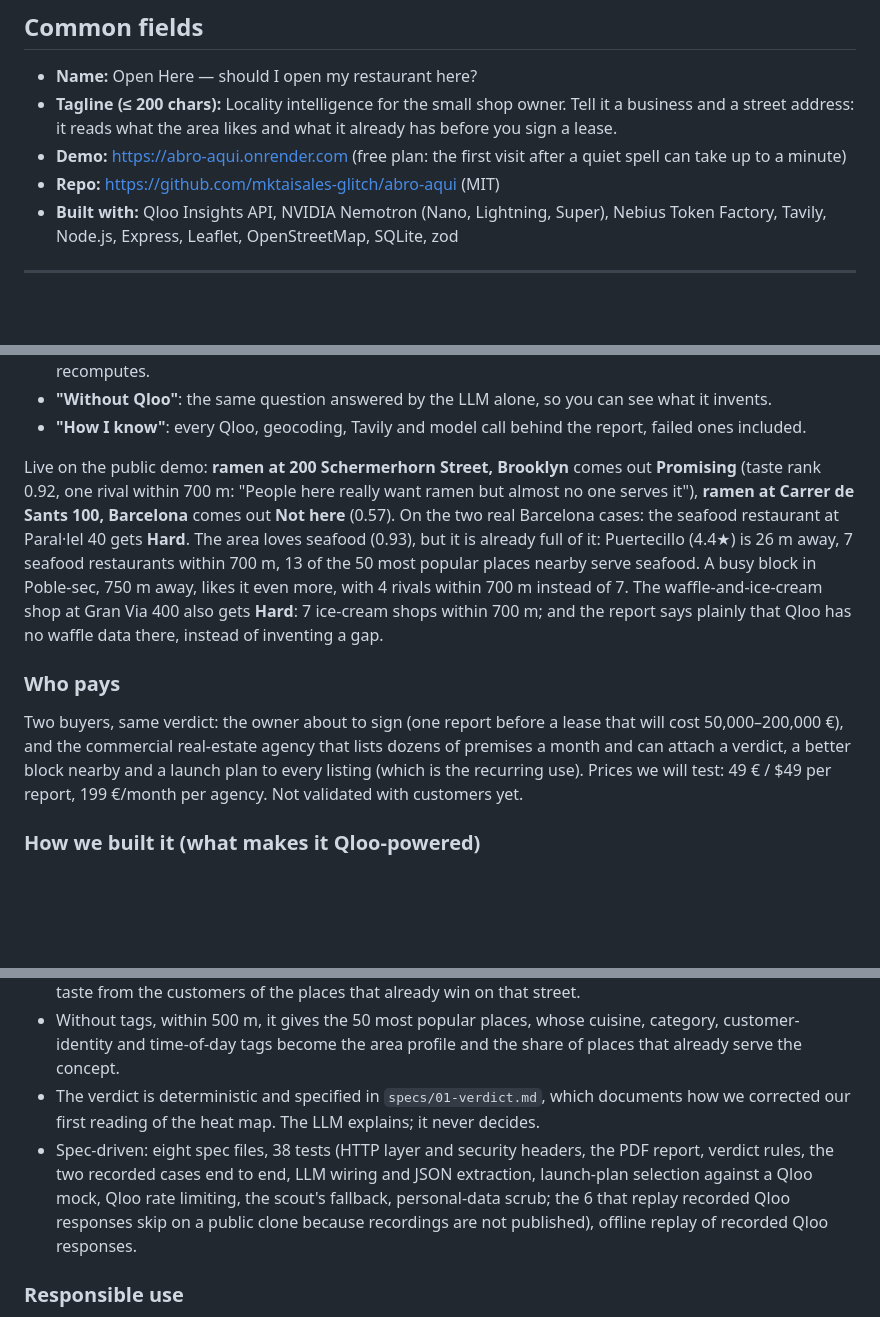
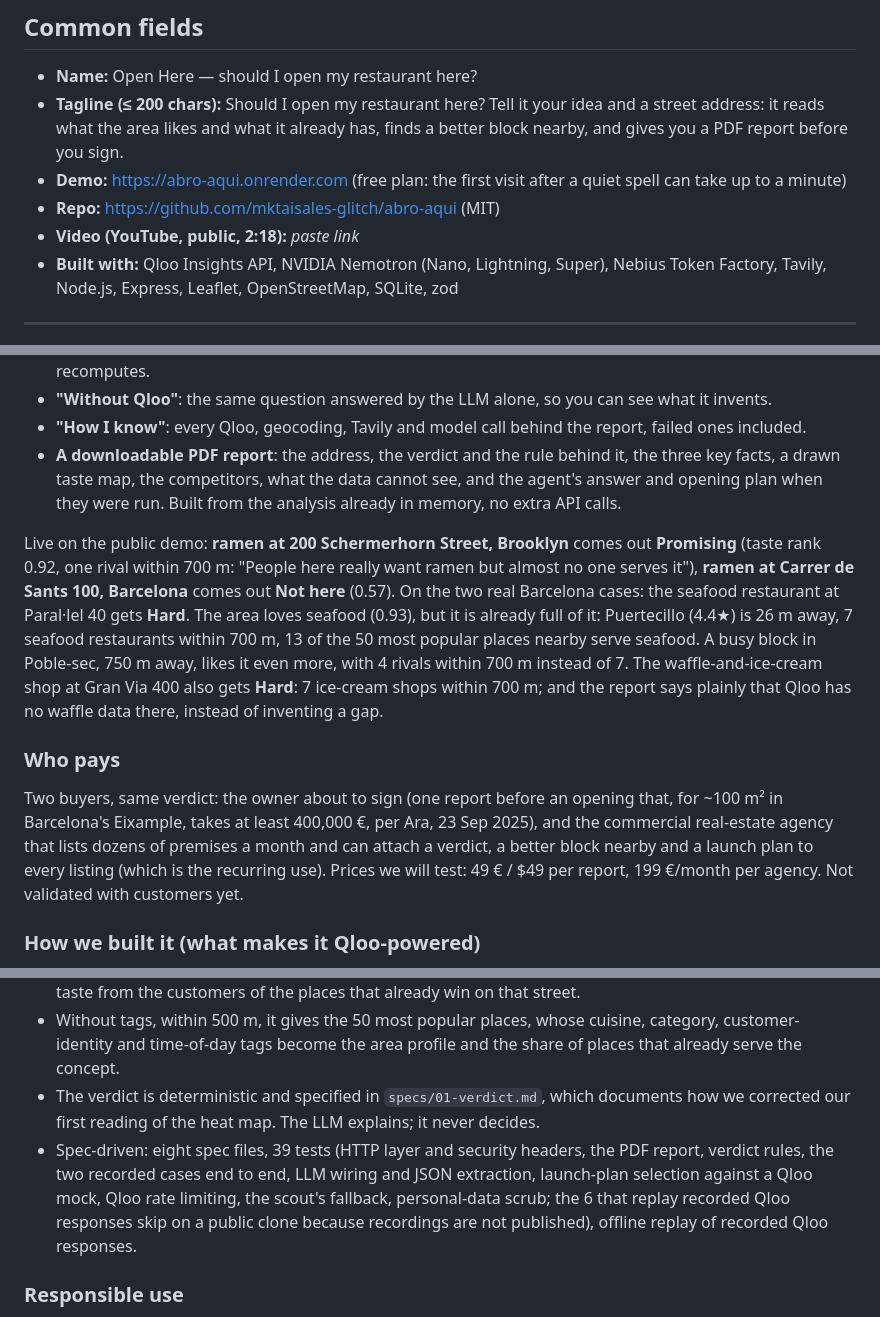
Before and after one commit to mktaisales-glitch/abro-aqui, a Markdown page: docs/SUBMISSION.md, 3 parts joined by grey strips. Rendered like a GitHub page; blank space fills up the shorter version.

Commit message:
Submission text: restaurant tagline, sourced opening cost (Ara), PDF report in features, 39 tests, video link slot
Co-Authored-By: Claude Opus 5.5 <noreply@anthropic.com>
Claude-Session: https://claude.ai/code/session_01UfKVrB12TDznLzEbkVzNWn

```diff
--- a/docs/SUBMISSION.md
+++ b/docs/SUBMISSION.md
@@ -3,9 +3,10 @@
 ## Common fields
 
 - **Name:** Open Here — should I open my restaurant here?
-- **Tagline (≤ 200 chars):** Locality intelligence for the small shop owner. Tell it a business and a street address: it reads what the area likes and what it already has before you sign a lease.
+- **Tagline (≤ 200 chars):** Should I open my restaurant here? Tell it your idea and a street address: it reads what the area likes and what it already has, finds a better block nearby, and gives you a PDF report before you sign.
 - **Demo:** https://abro-aqui.onrender.com (free plan: the first visit after a quiet spell can take up to a minute)
 - **Repo:** https://github.com/mktaisales-glitch/abro-aqui (MIT)
+- **Video (YouTube, public, 2:18):** _paste link_
 - **Built with:** Qloo Insights API, NVIDIA Nemotron (Nano, Lightning, Super), Nebius Token Factory, Tavily, Node.js, Express, Leaflet, OpenStreetMap, SQLite, zod
 
 ---
@@ -30,11 +31,12 @@ You type a concept ("seafood restaurant", "gofres y helados", "ramen") and an ad
 - **A "what if…?" chat**: "What if I ignore Puertecillo?", "What if I move 300 m?". It calls the tools again and recomputes.
 - **"Without Qloo"**: the same question answered by the LLM alone, so you can see what it invents.
 - **"How I know"**: every Qloo, geocoding, Tavily and model call behind the report, failed ones included.
+- **A downloadable PDF report**: the address, the verdict and the rule behind it, the three key facts, a drawn taste map, the competitors, what the data cannot see, and the agent's answer and opening plan when they were run. Built from the analysis already in memory, no extra API calls.
 
 Live on the public demo: **ramen at 200 Schermerhorn Street, Brooklyn** comes out **Promising** (taste rank 0.92, one rival within 700 m: "People here really want ramen but almost no one serves it"), **ramen at Carrer de Sants 100, Barcelona** comes out **Not here** (0.57). On the two real Barcelona cases: the seafood restaurant at Paral·lel 40 gets **Hard**. The area loves seafood (0.93), but it is already full of it: Puertecillo (4.4★) is 26 m away, 7 seafood restaurants within 700 m, 13 of the 50 most popular places nearby serve seafood. A busy block in Poble-sec, 750 m away, likes it even more, with 4 rivals within 700 m instead of 7. The waffle-and-ice-cream shop at Gran Via 400 also gets **Hard**: 7 ice-cream shops within 700 m; and the report says plainly that Qloo has no waffle data there, instead of inventing a gap.
 
 ### Who pays
-Two buyers, same verdict: the owner about to sign (one report before a lease that will cost 50,000–200,000 €), and the commercial real-estate agency that lists dozens of premises a month and can attach a verdict, a better block nearby and a launch plan to every listing (which is the recurring use). Prices we will test: 49 € / $49 per report, 199 €/month per agency. Not validated with customers yet.
+Two buyers, same verdict: the owner about to sign (one report before an opening that, for ~100 m² in Barcelona's Eixample, takes at least 400,000 €, per Ara, 23 Sep 2025), and the commercial real-estate agency that lists dozens of premises a month and can attach a verdict, a better block nearby and a launch plan to every listing (which is the recurring use). Prices we will test: 49 € / $49 per report, 199 €/month per agency. Not validated with customers yet.
 
 ### How we built it (what makes it Qloo-powered)
 - `/v2/tags` resolves each part of the concept into a **genre tag** (the heat map only answers to `genre:place:restaurant:*`) and a **category or specialty-dish tag** (competitors). Candidates are scored by word overlap, so "seafood restaurant" does not resolve to "seafood donburi". If a tag returns no data and is not used within 5 km, we fall back to the next candidate.
@@ -43,7 +45,7 @@ Two buyers, same verdict: the owner about to sign (one report before a lease tha
 - Seeded with the entity ids of the best-rated rivals (`signal.interests.entities`), the insights for `urn:entity:artist`, `urn:entity:brand` and `urn:entity:place` (600 m) build the launch plan: cross-domain taste from the customers of the places that already win on that street.
 - Without tags, within 500 m, it gives the 50 most popular places, whose cuisine, category, customer-identity and time-of-day tags become the area profile and the share of places that already serve the concept.
 - The verdict is deterministic and specified in `specs/01-verdict.md`, which documents how we corrected our first reading of the heat map. The LLM explains; it never decides.
-- Spec-driven: eight spec files, 38 tests (HTTP layer and security headers, the PDF report, verdict rules, the two recorded cases end to end, LLM wiring and JSON extraction, launch-plan selection against a Qloo mock, Qloo rate limiting, the scout's fallback, personal-data scrub; the 6 that replay recorded Qloo responses skip on a public clone because recordings are not published), offline replay of recorded Qloo responses.
+- Spec-driven: eight spec files, 39 tests (HTTP layer and security headers, the PDF report, verdict rules, the two recorded cases end to end, LLM wiring and JSON extraction, launch-plan selection against a Qloo mock, Qloo rate limiting, the scout's fallback, personal-data scrub; the 6 that replay recorded Qloo responses skip on a public clone because recordings are not published), offline replay of recorded Qloo responses.
 
 ### Responsible use
 The agent decides about places, never people. E-mails and phone numbers typed by users are removed before any model or search call. Customer-identity labels that touch protected attributes are filtered out of the audience panel. In the launch plan no place is excluded for who its customers are. Thin-data areas get "No data" rather than a guess, and we document that this favours data-rich areas. It is not for housing, employment or credit decisions. It says what it cannot see.
```
Also changed, not shown: README.md (+2 -2 lines).
